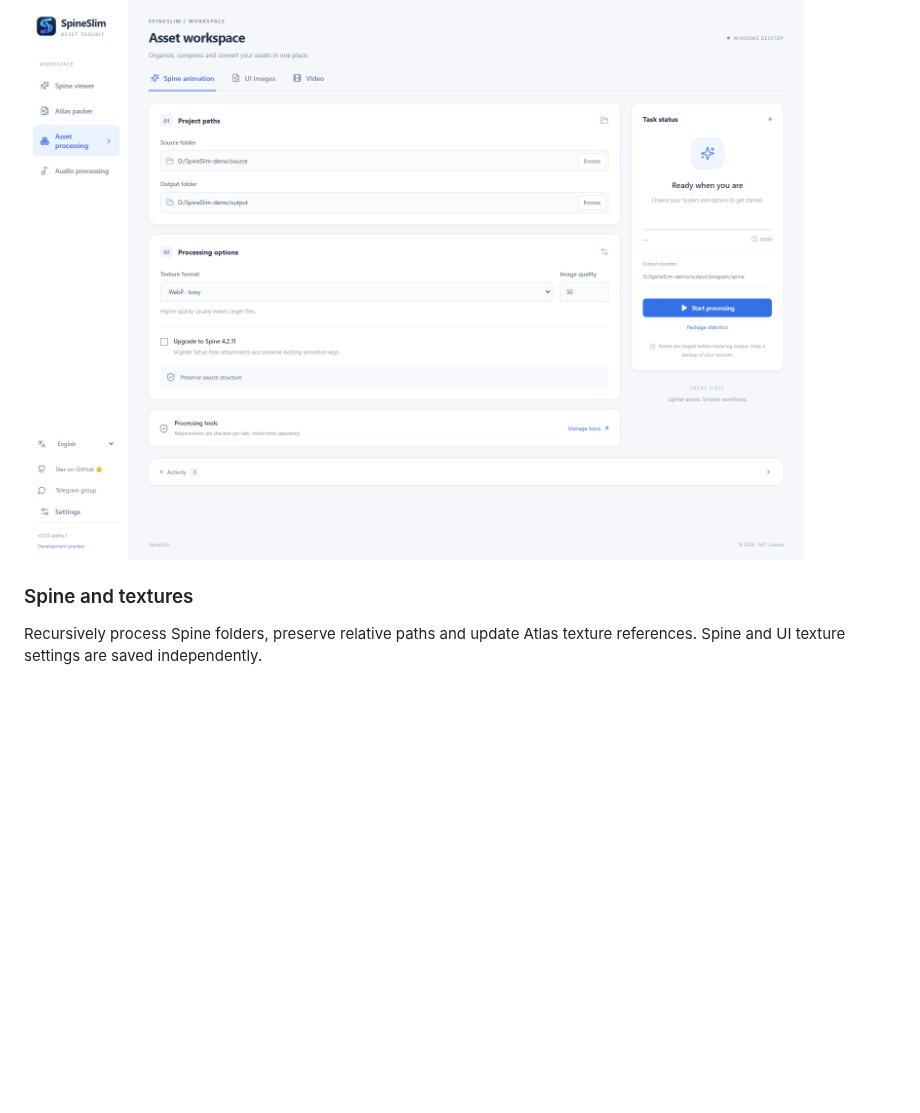
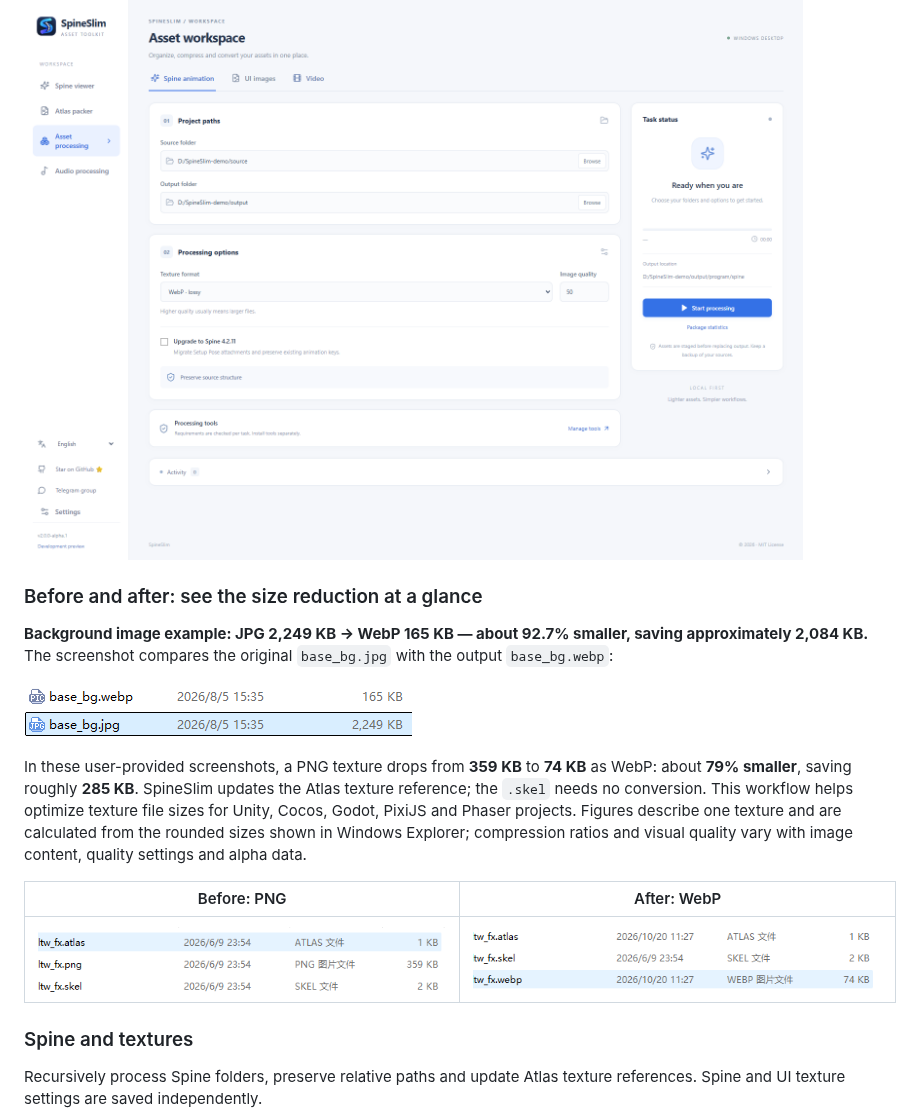
Before and after one commit to Alone9898/SpineSlim, a Markdown page: README.en-US.md, the part around the change. Rendered like a GitHub page; pictures changed too: assets/screenshots/background-compression.png (added), assets/screenshots/processing-after.png (added), assets/screenshots/processing-before.png (added); blank space fills up the shorter version.

Commit message:
docs: showcase texture compression before and after

```diff
--- a/README.en-US.md
+++ b/README.en-US.md
@@ -54,6 +54,18 @@ Rotation and duplicate-image merging are not implemented. Limits: 500 images, 32
 ## Game asset processing and texture optimization
 
 ![SpineSlim game asset processing with Spine texture compression and output format options](assets/screenshots/processing-en.png)
+
+### Before and after: see the size reduction at a glance
+
+**Background image example: JPG 2,249 KB → WebP 165 KB — about 92.7% smaller, saving approximately 2,084 KB.** The screenshot compares the original `base_bg.jpg` with the output `base_bg.webp`:
+
+![Background image file sizes: original JPG at 2,249 KB and WebP output at 165 KB](assets/screenshots/background-compression.png)
+
+In these user-provided screenshots, a PNG texture drops from **359 KB** to **74 KB** as WebP: about **79% smaller**, saving roughly **285 KB**. SpineSlim updates the Atlas texture reference; the `.skel` needs no conversion. This workflow helps optimize texture file sizes for Unity, Cocos, Godot, PixiJS and Phaser projects. Figures describe one texture and are calculated from the rounded sizes shown in Windows Explorer; compression ratios and visual quality vary with image content, quality settings and alpha data.
+
+| Before: PNG | After: WebP |
+| --- | --- |
+| ![Before processing: PNG texture at 359 KB](assets/screenshots/processing-before.png) | ![After processing: WebP texture at 74 KB](assets/screenshots/processing-after.png) |
 
 ### Spine and textures
 
```
Also changed, not shown: README.md (+12 -0 lines), README.zh-CN.md (+12 -0 lines).
